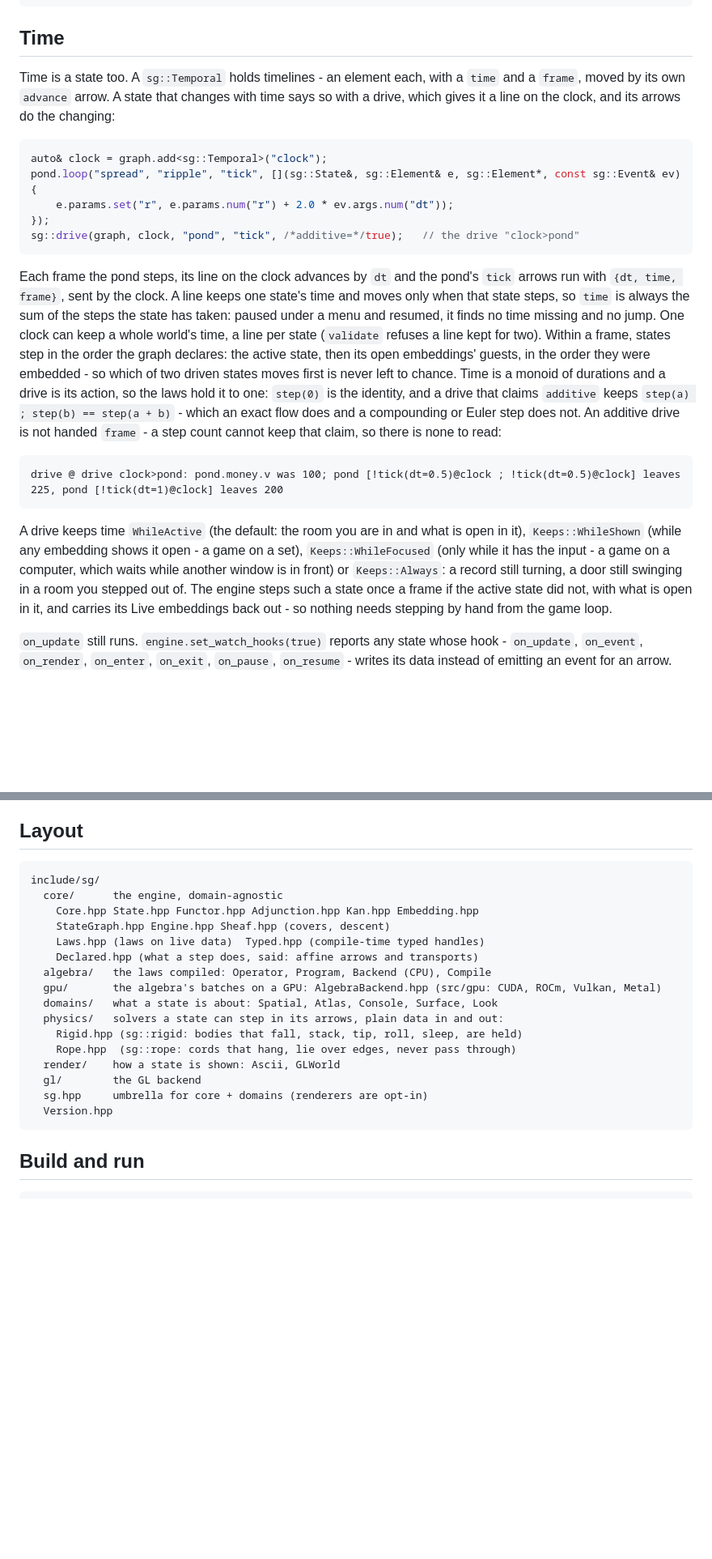
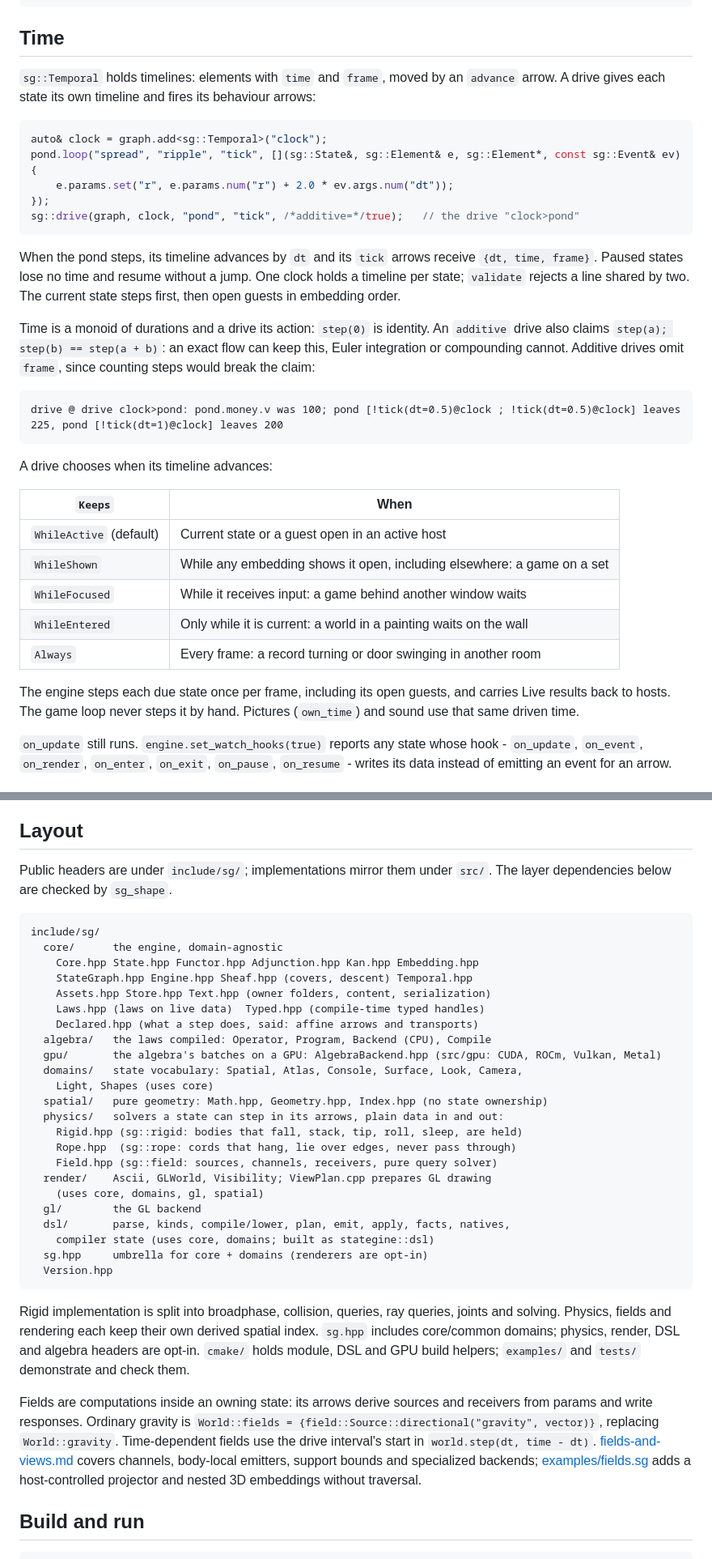
Before and after one commit to Bardia323/stategine, a Markdown page: README.md, 2 parts joined by grey strips. Shown at 81% size. Rendered like a GitHub page; blank space fills up the shorter version.

````diff
--- a/README.md
+++ b/README.md
@@ -78,10 +79,9 @@ graph.embed("door_map", "annex", "door_map", "doormap",     // mounted in the an
 
 ## Time
 
-Time is a state too. A `sg::Temporal` holds timelines - an element each, with a
-`time` and a `frame`, moved by its own `advance` arrow. A state that changes
-with time says so with a drive, which gives it a line on the clock, and its
-arrows do the changing:
+`sg::Temporal` holds timelines: elements with `time` and `frame`, moved by an
+`advance` arrow. A drive gives each state its own timeline and fires its
+behaviour arrows:
 
 ```cpp
 auto& clock = graph.add<sg::Temporal>("clock");
@@ -91,31 +91,33 @@ pond.loop("spread", "ripple", "tick", [](sg::State&, sg::Element& e, sg::Element
 sg::drive(graph, clock, "pond", "tick", /*additive=*/true);   // the drive "clock>pond"
 ```
 
-Each frame the pond steps, its line on the clock advances by `dt` and the
-pond's `tick` arrows run with `{dt, time, frame}`, sent by the clock. A line
-keeps one state's time and moves only when that state steps, so `time` is
-always the sum of the steps the state has taken: paused under a menu and
-resumed, it finds no time missing and no jump. One clock can keep a whole
-world's time, a line per state (`validate` refuses a line kept for two).
-Within a frame, states step in the order the graph declares: the active state,
-then its open embeddings' guests, in the order they were embedded - so which of
-two driven states moves first is never left to chance. Time is a monoid of durations and a drive is its
-action, so the laws hold it to one: `step(0)` is the identity, and a drive that
-claims `additive` keeps `step(a) ; step(b) == step(a + b)` - which an exact
-flow does and a compounding or Euler step does not. An additive drive is not
-handed `frame` - a step count cannot keep that claim, so there is none to read:
+When the pond steps, its timeline advances by `dt` and its `tick` arrows receive
+`{dt, time, frame}`. Paused states lose no time and resume without a jump.
+One clock holds a timeline per state; `validate` rejects a line shared by two.
+The current state steps first, then open guests in embedding order.
+
+Time is a monoid of durations and a drive its action: `step(0)` is identity.
+An `additive` drive also claims `step(a); step(b) == step(a + b)`: an exact flow
+can keep this, Euler integration or compounding cannot. Additive drives omit
+`frame`, since counting steps would break the claim:
 
 ```
 drive @ drive clock>pond: pond.money.v was 100; pond [!tick(dt=0.5)@clock ; !tick(dt=0.5)@clock] leaves 225, pond [!tick(dt=1)@clock] leaves 200
 ```
 
-A drive keeps time `WhileActive` (the default: the room you are in and what is
-open in it), `Keeps::WhileShown` (while any embedding shows it open - a game on
-a set), `Keeps::WhileFocused` (only while it has the input - a game on a
-computer, which waits while another window is in front) or `Keeps::Always`: a record still turning, a door still swinging in
-a room you stepped out of. The engine steps such a state once a frame if the
-active state did not, with what is open in it, and carries its Live embeddings
-back out - so nothing needs stepping by hand from the game loop.
+A drive chooses when its timeline advances:
+
+| `Keeps` | When |
+| --- | --- |
+| `WhileActive` (default) | Current state or a guest open in an active host |
+| `WhileShown` | While any embedding shows it open, including elsewhere: a game on a set |
+| `WhileFocused` | While it receives input: a game behind another window waits |
+| `WhileEntered` | Only while it is current: a world in a painting waits on the wall |
+| `Always` | Every frame: a record turning or door swinging in another room |
+
+The engine steps each due state once per frame, including its open guests,
+and carries Live results back to hosts. The game loop never steps it by hand.
+Pictures (`own_time`) and sound use that same driven time.
 
 `on_update` still runs. `engine.set_watch_hooks(true)` reports any state whose
 hook - `on_update`, `on_event`, `on_render`, `on_enter`, `on_exit`, `on_pause`,
@@ -745,24 +766,49 @@ unchecked (`LawReport::unchecked`), apart from the counterexamples.
 
 ## Layout
 
+Public headers are under `include/sg/`; implementations mirror them under
+`src/`. The layer dependencies below are checked by `sg_shape`.
+
 ```
 include/sg/
   core/      the engine, domain-agnostic
     Core.hpp State.hpp Functor.hpp Adjunction.hpp Kan.hpp Embedding.hpp
-    StateGraph.hpp Engine.hpp Sheaf.hpp (covers, descent)
+    StateGraph.hpp Engine.hpp Sheaf.hpp (covers, descent) Temporal.hpp
+    Assets.hpp Store.hpp Text.hpp (owner folders, content, serialization)
     Laws.hpp (laws on live data)  Typed.hpp (compile-time typed handles)
     Declared.hpp (what a step does, said: affine arrows and transports)
   algebra/   the laws compiled: Operator, Program, Backend (CPU), Compile
   gpu/       the algebra's batches on a GPU: AlgebraBackend.hpp (src/gpu: CUDA, ROCm, Vulkan, Metal)
-  domains/   what a state is about: Spatial, Atlas, Console, Surface, Look
+  domains/   state vocabulary: Spatial, Atlas, Console, Surface, Look, Camera,
+    Light, Shapes (uses core)
+  spatial/   pure geometry: Math.hpp, Geometry.hpp, Index.hpp (no state ownership)
   physics/   solvers a state can step in its arrows, plain data in and out:
     Rigid.hpp (sg::rigid: bodies that fall, stack, tip, roll, sleep, are held)
     Rope.hpp  (sg::rope: cords that hang, lie over edges, never pass through)
-  render/    how a state is shown: Ascii, GLWorld
+    Field.hpp (sg::field: sources, channels, receivers, pure query solver)
+  render/    Ascii, GLWorld, Visibility; ViewPlan.cpp prepares GL drawing
+    (uses core, domains, gl, spatial)
   gl/        the GL backend
+  dsl/       parse, kinds, compile/lower, plan, emit, apply, facts, natives,
+    compiler state (uses core, domains; built as stategine::dsl)
   sg.hpp     umbrella for core + domains (renderers are opt-in)
   Version.hpp
 ```
+
+Rigid implementation is split into broadphase, collision, queries, ray queries,
+joints and solving. Physics, fields and rendering each keep their own derived
+spatial index. `sg.hpp` includes core/common domains; physics, render, DSL and
+algebra headers are opt-in. `cmake/` holds module, DSL and GPU build helpers;
+`examples/` and `tests/` demonstrate and check them.
+
+Fields are computations inside an owning state: its arrows derive sources and
+receivers from params and write responses. Ordinary gravity is
+`World::fields = {field::Source::directional("gravity", vector)}`, replacing
+`World::gravity`. Time-dependent fields use the drive interval's start in
+`world.step(dt, time - dt)`. [fields-and-views.md](docs/fields-and-views.md)
+covers channels, body-local emitters, support bounds and specialized backends;
+[examples/fields.sg](examples/fields.sg) adds a host-controlled projector and
+nested 3D embeddings without traversal.
 
 ## Build and run
 
````
Also changed, not shown: other parts of README.md (+108 -82 lines), AGENTS.md (+58 -53 lines).
